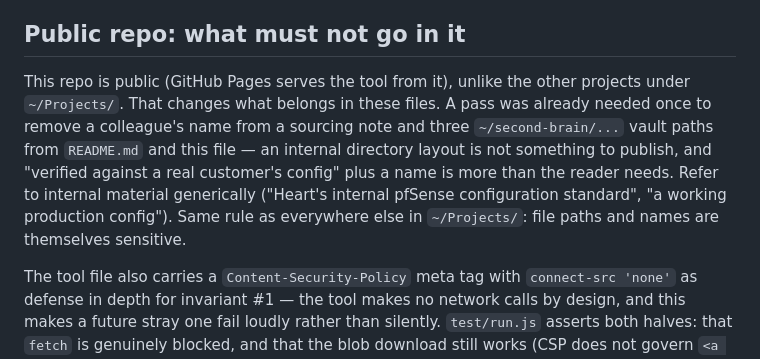
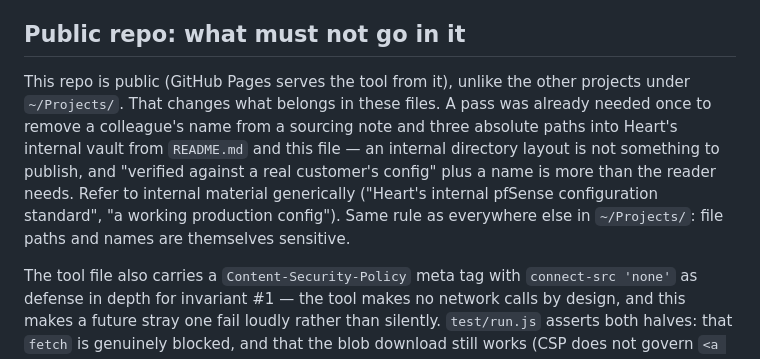
Before and after one commit to cshearhod-heart/pfsense-ha-builder, a Markdown page: CLAUDE.md, the part around the change. Drawn GitHub-style.

Commit message:
Don't name an internal vault path in the note about not naming them
Co-Authored-By: Claude Opus 5 (1M context) <noreply@anthropic.com>

```diff
--- a/CLAUDE.md
+++ b/CLAUDE.md
@@ -63,7 +63,7 @@ When everything selected is adopt-as-is (existing VIPs, existing SYNC/hasync, ex
 
 ## Public repo: what must not go in it
 
-This repo is public (GitHub Pages serves the tool from it), unlike the other projects under `~/Projects/`. That changes what belongs in these files. A pass was already needed once to remove a colleague's name from a sourcing note and three `~/second-brain/...` vault paths from `README.md` and this file — an internal directory layout is not something to publish, and "verified against a real customer's config" plus a name is more than the reader needs. Refer to internal material generically ("Heart's internal pfSense configuration standard", "a working production config"). Same rule as everywhere else in `~/Projects/`: file paths and names are themselves sensitive.
+This repo is public (GitHub Pages serves the tool from it), unlike the other projects under `~/Projects/`. That changes what belongs in these files. A pass was already needed once to remove a colleague's name from a sourcing note and three absolute paths into Heart's internal vault from `README.md` and this file — an internal directory layout is not something to publish, and "verified against a real customer's config" plus a name is more than the reader needs. Refer to internal material generically ("Heart's internal pfSense configuration standard", "a working production config"). Same rule as everywhere else in `~/Projects/`: file paths and names are themselves sensitive.
 
 The tool file also carries a `Content-Security-Policy` meta tag with `connect-src 'none'` as defense in depth for invariant #1 — the tool makes no network calls by design, and this makes a future stray one fail loudly rather than silently. `test/run.js` asserts both halves: that `fetch` is genuinely blocked, and that the blob download still works (CSP does not govern `<a download>`, but that's worth a test rather than an assumption).
 
```
